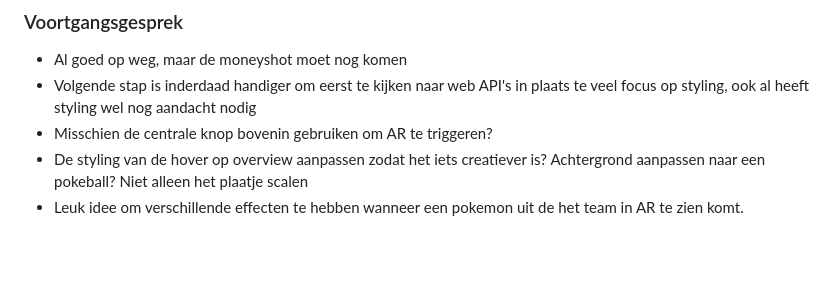
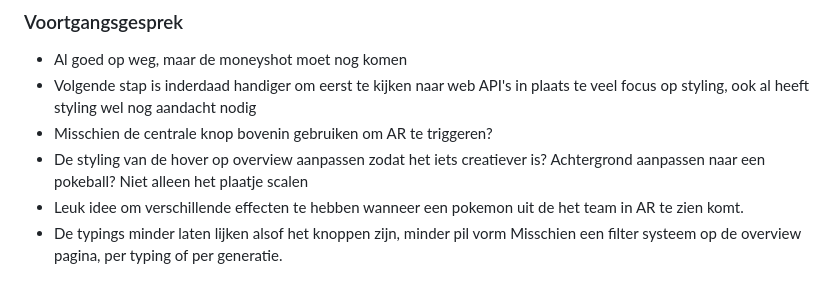
Before and after one commit to Smulvin/Melvin-Web_API, a Markdown page: README.md, the part around the change. Drawn GitHub-style; blank space fills up the shorter version.

Commit message:
kleine toevoeging

```diff
--- a/README.md
+++ b/README.md
@@ -91,3 +91,5 @@ Deze week ben ik begonnen met het echt maken van mijn project. Ik wil iets gaan
 - Misschien de centrale knop bovenin gebruiken om AR te triggeren?
 - De styling van de hover op overview aanpassen zodat het iets creatiever is? Achtergrond aanpassen naar een pokeball? Niet alleen het plaatje scalen
 - Leuk idee om verschillende effecten te hebben wanneer een pokemon uit de het team in AR te zien komt.
+- De typings minder laten lijken alsof het knoppen zijn, minder pil vorm
+Misschien een filter systeem op de overview pagina, per typing of per generatie.
```
